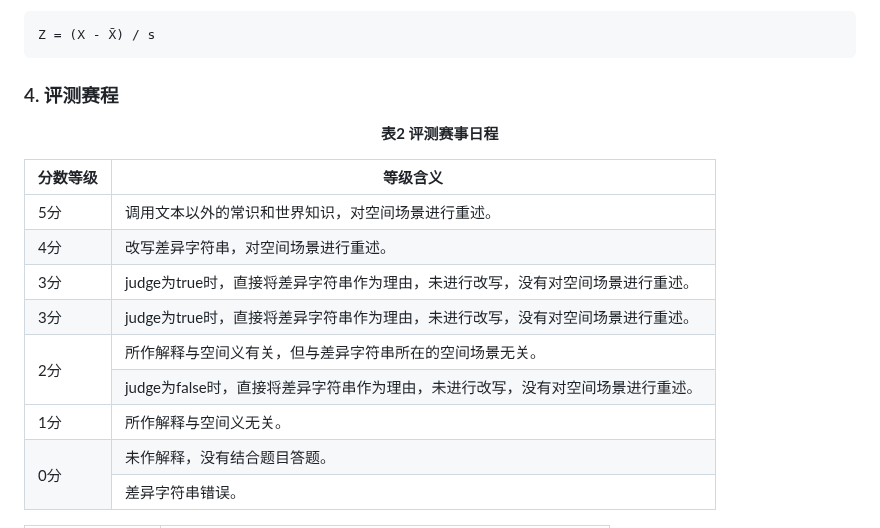
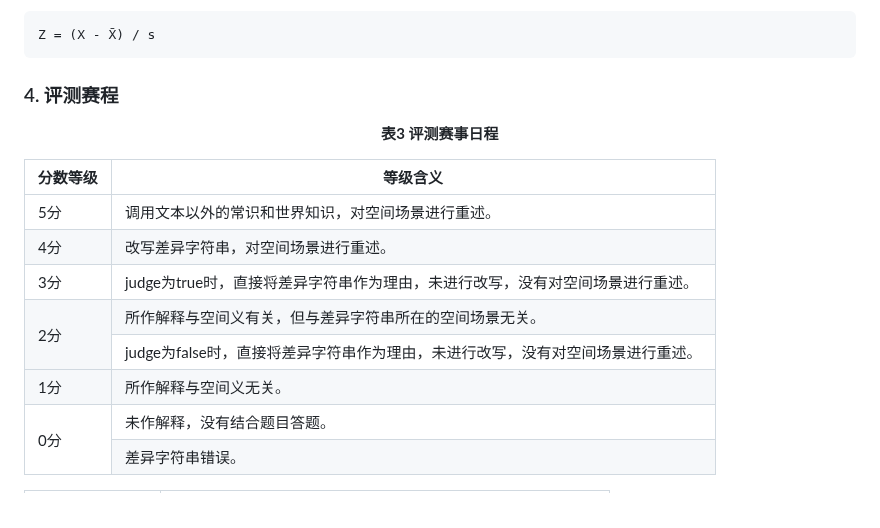
Before and after one commit to 2030NLP/SpaCE2023, a Markdown page: docs/md/index.md, the part around the change. Rendered like a GitHub page.

````diff
--- a/docs/md/index.md
+++ b/docs/md/index.md
@@ -429,10 +429,6 @@ R = 正确检出字符数 / 参考项总字符数
 <td>judge为true时，直接将差异字符串作为理由，未进行改写，没有对空间场景进行重述。</td>
 </tr>
 <tr>
-<td>3分</td>
-<td>judge为true时，直接将差异字符串作为理由，未进行改写，没有对空间场景进行重述。</td>
-</tr>
-<tr>
 <td rowspan="2">2分</td>
 <td>所作解释与空间义有关，但与差异字符串所在的空间场景无关。</td>
 </tr>
@@ -459,7 +455,7 @@ Z = (X - X̄) / s
 ```
 
 ### 4.  <span id="schedule">评测赛程<span>
-**<center>表2 评测赛事日程</center>**
+**<center>表3 评测赛事日程</center>**
 <table class="table table-bordered">
 <thead>
 <tr>
````
